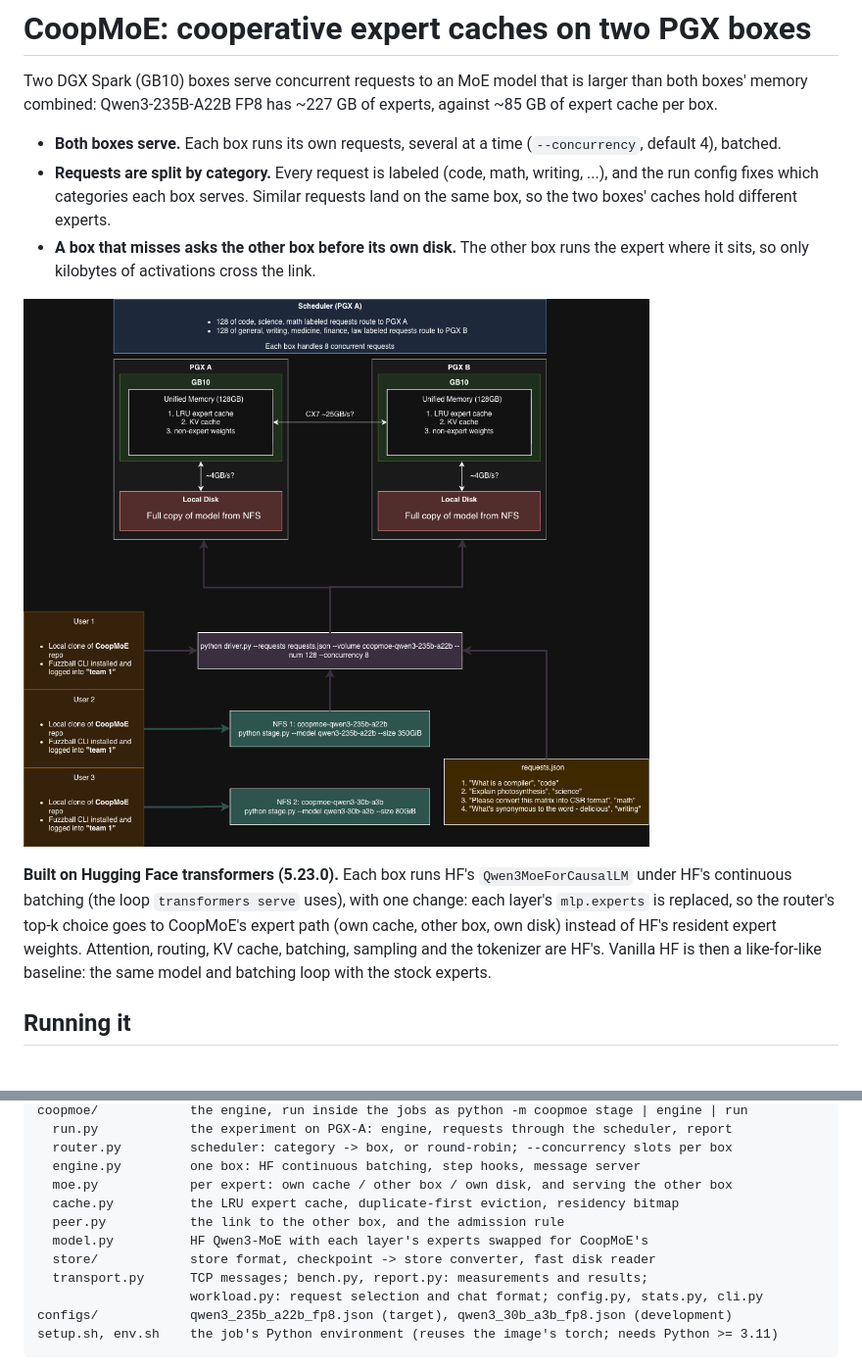
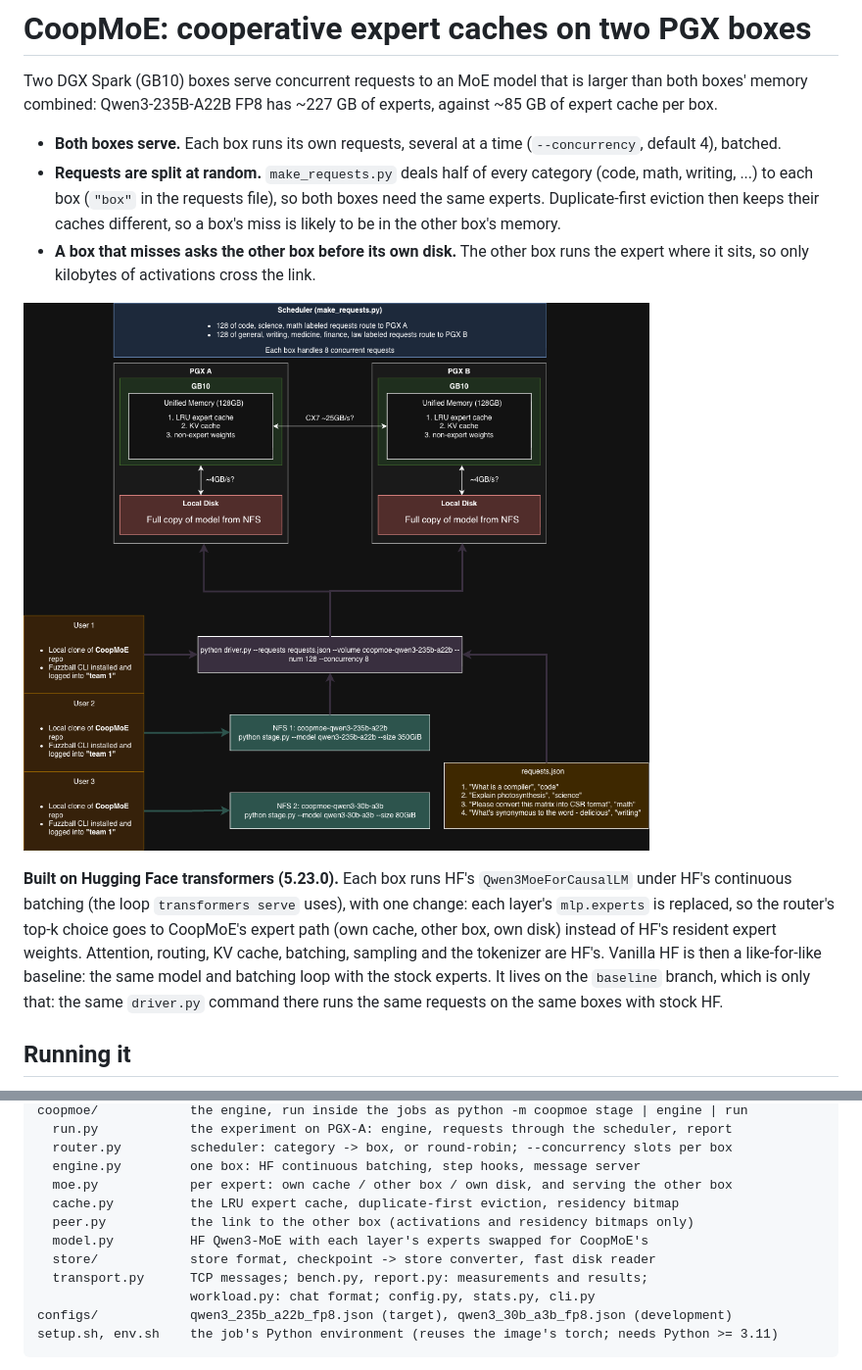
Before and after one commit to ChalmersPhua00/CoopMoE, a Markdown page: README.md, 2 parts joined by grey strips. Shown at 98% size. Rendered like a GitHub page; pictures changed too: CoopMoE.drawio.png.

````diff
--- a/README.md
+++ b/README.md
@@ -6,9 +6,10 @@ cache per box.
 
 - **Both boxes serve.** Each box runs its own requests, several at a time (`--concurrency`,
   default 4), batched.
-- **Requests are split by category.** Every request is labeled (code, math, writing, ...), and
-  the run config fixes which categories each box serves. Similar requests land on the same box,
-  so the two boxes' caches hold different experts.
+- **Requests are split at random.** `make_requests.py` deals half of every category (code, math,
+  writing, ...) to each box (`"box"` in the requests file), so both boxes need the same experts.
+  Duplicate-first eviction then keeps their caches different, so a box's miss is likely to
+  be in the other box's memory.
 - **A box that misses asks the other box before its own disk.** The other box runs the expert
   where it sits, so only kilobytes of activations cross the link.
 
@@ -19,7 +20,9 @@ under HF's continuous batching (the loop `transformers serve` uses), with one ch
 layer's `mlp.experts` is replaced, so the router's top-k choice goes to CoopMoE's expert path
 (own cache, other box, own disk) instead of HF's resident expert weights. Attention, routing,
 KV cache, batching, sampling and the tokenizer are HF's. Vanilla HF is then a like-for-like
-baseline: the same model and batching loop with the stock experts.
+baseline: the same model and batching loop with the stock experts. It lives on the `baseline`
+branch, which is only that: the same `driver.py` command there runs the same requests on the
+same boxes with stock HF.
 
 ## Running it
 
@@ -129,11 +139,11 @@ coopmoe/            the engine, run inside the jobs as python -m coopmoe stage |
   engine.py         one box: HF continuous batching, step hooks, message server
   moe.py            per expert: own cache / other box / own disk, and serving the other box
   cache.py          the LRU expert cache, duplicate-first eviction, residency bitmap
-  peer.py           the link to the other box, and the admission rule
+  peer.py           the link to the other box (activations and residency bitmaps only)
   model.py          HF Qwen3-MoE with each layer's experts swapped for CoopMoE's
   store/            store format, checkpoint -> store converter, fast disk reader
   transport.py      TCP messages; bench.py, report.py: measurements and results;
-                    workload.py: request selection and chat format; config.py, stats.py, cli.py
+                    workload.py: chat format; config.py, stats.py, cli.py
 configs/            qwen3_235b_a22b_fp8.json (target), qwen3_30b_a3b_fp8.json (development)
 setup.sh, env.sh    the job's Python environment (reuses the image's torch; needs Python >= 3.11)
 ```
````
Also changed, not shown: other parts of README.md (+32 -25 lines), 18 other files.
